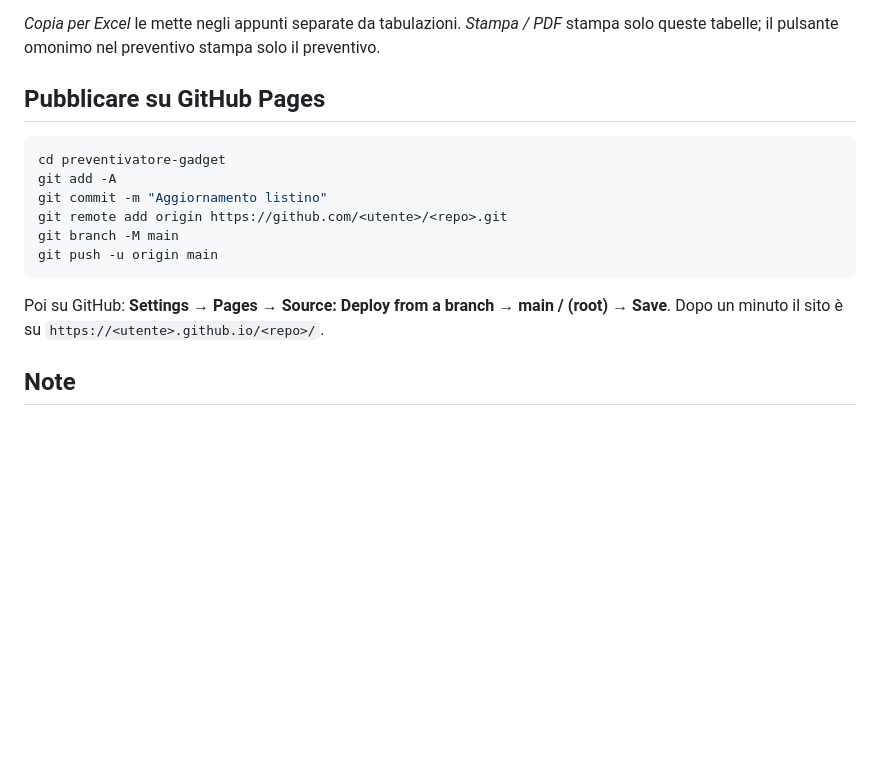
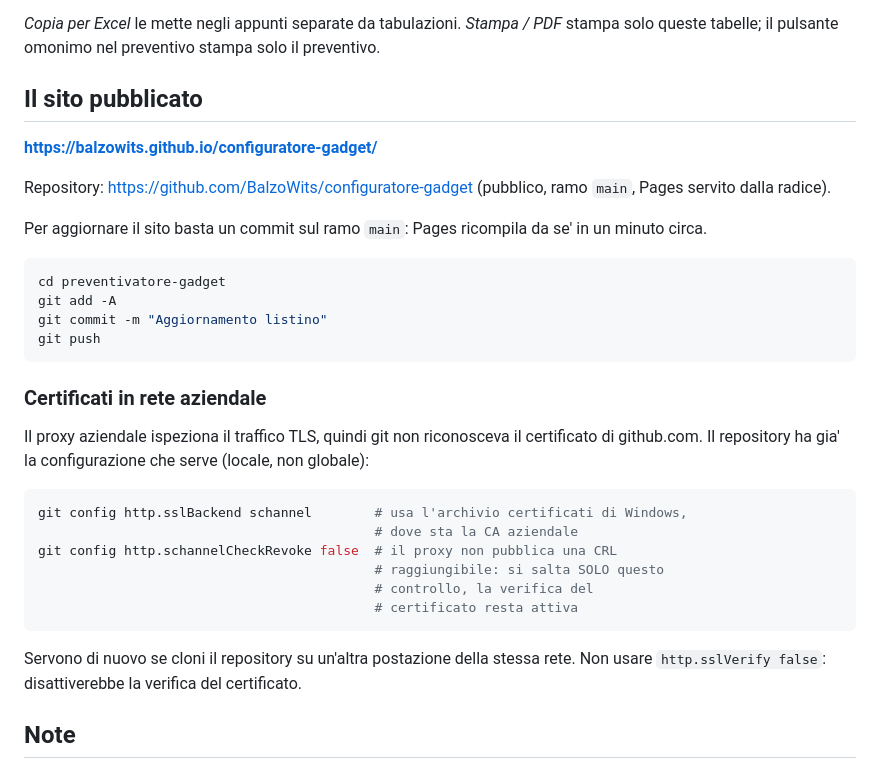
Before and after one commit to BalzoWits/configuratore-gadget, a Markdown page: README.md, the part around the change. GitHub-like rendering; blank space fills up the shorter version.

Commit message:
README: indirizzo del sito e note sui certificati in rete aziendale
Co-Authored-By: Claude Opus 5 (1M context) <noreply@anthropic.com>

````diff
--- a/README.md
+++ b/README.md
@@ -165,19 +165,40 @@ fonte: cambi un prezzo e le tabelle si rigenerano.
 *Stampa / PDF* stampa solo queste tabelle; il pulsante omonimo nel preventivo
 stampa solo il preventivo.
 
-## Pubblicare su GitHub Pages
+## Il sito pubblicato
+
+**https://balzowits.github.io/configuratore-gadget/**
+
+Repository: https://github.com/BalzoWits/configuratore-gadget (pubblico, ramo
+`main`, Pages servito dalla radice).
+
+Per aggiornare il sito basta un commit sul ramo `main`: Pages ricompila da se'
+in un minuto circa.
 
 ```bash
 cd preventivatore-gadget
 git add -A
 git commit -m "Aggiornamento listino"
-git remote add origin https://github.com/<utente>/<repo>.git
-git branch -M main
-git push -u origin main
+git push
 ```
 
-Poi su GitHub: **Settings → Pages → Source: Deploy from a branch → main /
-(root) → Save**. Dopo un minuto il sito è su `https://<utente>.github.io/<repo>/`.
+### Certificati in rete aziendale
+
+Il proxy aziendale ispeziona il traffico TLS, quindi git non riconosceva il
+certificato di github.com. Il repository ha gia' la configurazione che serve
+(locale, non globale):
+
+```bash
+git config http.sslBackend schannel        # usa l'archivio certificati di Windows,
+                                           # dove sta la CA aziendale
+git config http.schannelCheckRevoke false  # il proxy non pubblica una CRL
+                                           # raggiungibile: si salta SOLO questo
+                                           # controllo, la verifica del
+                                           # certificato resta attiva
+```
+
+Servono di nuovo se cloni il repository su un'altra postazione della stessa rete.
+Non usare `http.sslVerify false`: disattiverebbe la verifica del certificato.
 
 ## Note
 
````
